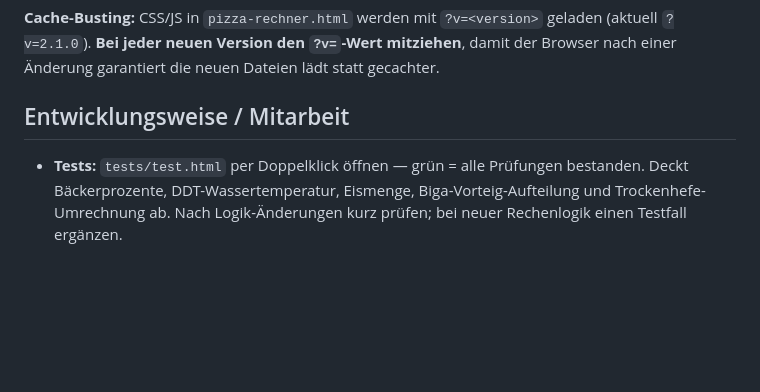
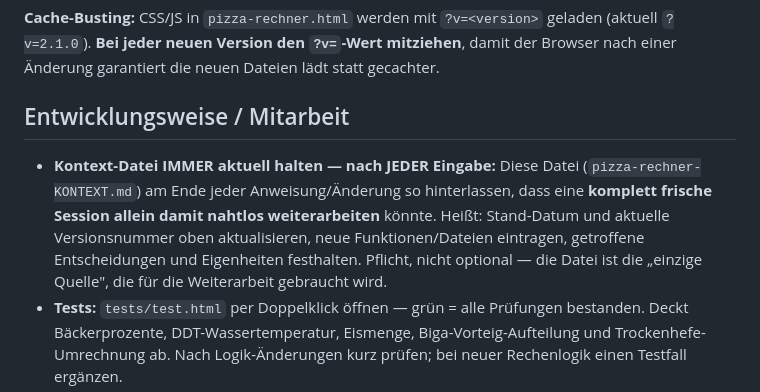
Before and after one commit to Birnify/pizza-rechner, a Markdown page: pizza-rechner-KONTEXT.md, the part around the change. Drawn GitHub-style; blank space fills up the shorter version.

Commit message:
docs: add keep-context-file-current rule to collaboration list
Co-Authored-By: Claude Opus 4.8 <noreply@anthropic.com>

```diff
--- a/pizza-rechner-KONTEXT.md
+++ b/pizza-rechner-KONTEXT.md
@@ -94,6 +94,12 @@ README.md            kurzer Einstieg (was/starten/struktur/tests/versionen)
 Browser nach einer Änderung garantiert die neuen Dateien lädt statt gecachter.
 
 ## Entwicklungsweise / Mitarbeit
+- **Kontext-Datei IMMER aktuell halten — nach JEDER Eingabe:** Diese Datei
+  (`pizza-rechner-KONTEXT.md`) am Ende jeder Anweisung/Änderung so hinterlassen, dass eine
+  **komplett frische Session allein damit nahtlos weiterarbeiten** könnte. Heißt: Stand-Datum
+  und aktuelle Versionsnummer oben aktualisieren, neue Funktionen/Dateien eintragen, getroffene
+  Entscheidungen und Eigenheiten festhalten. Pflicht, nicht optional — die Datei ist die
+  „einzige Quelle", die für die Weiterarbeit gebraucht wird.
 - **Tests:** `tests/test.html` per Doppelklick öffnen — grün = alle Prüfungen bestanden.
   Deckt Bäckerprozente, DDT-Wassertemperatur, Eismenge, Biga-Vorteig-Aufteilung und
   Trockenhefe-Umrechnung ab. Nach Logik-Änderungen kurz prüfen; bei neuer Rechenlogik
```
